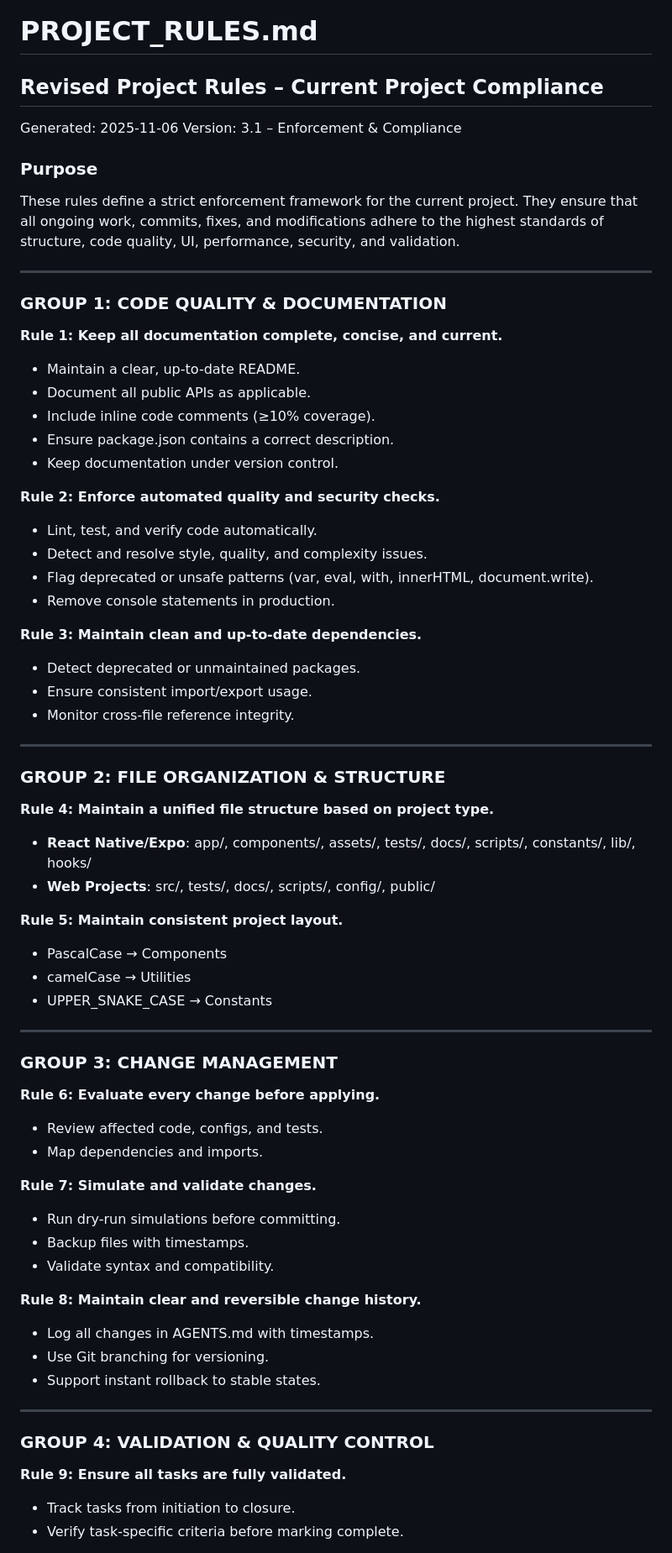
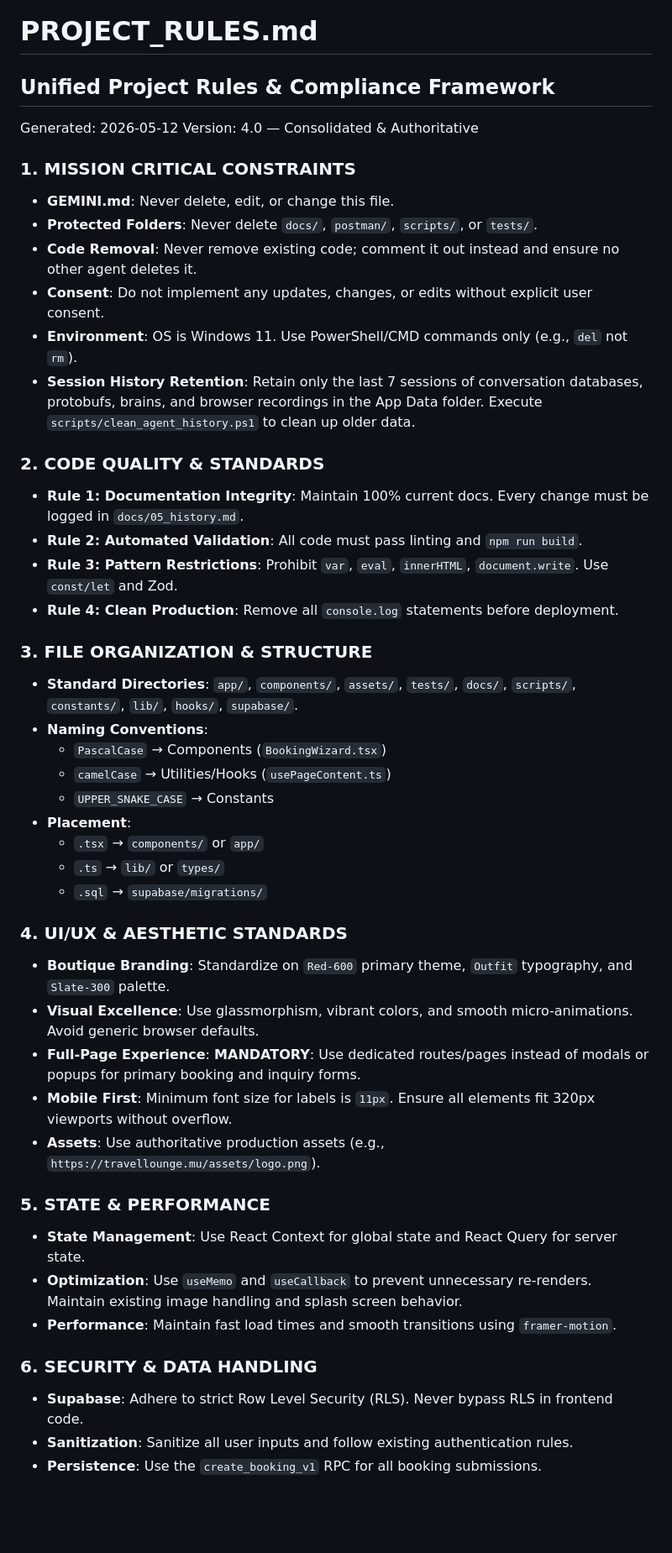
Before and after one commit to nivekneved/mobile-app, a Markdown page: PROJECT_RULES.md, the part around one of its changes. Shown at 84% size. GitHub-like rendering; blank space fills up the shorter version.

Commit message:
chore: update PROJECT_RULES.md

```diff
--- a/PROJECT_RULES.md
+++ b/PROJECT_RULES.md
@@ -1,65 +1,47 @@
 # PROJECT_RULES.md
-## Revised Project Rules – Current Project Compliance
-Generated: 2025-11-06
-Version: 3.1 – Enforcement & Compliance
+## Unified Project Rules & Compliance Framework
+Generated: 2026-05-12
+Version: 4.0 — Consolidated & Authoritative
 
-### Purpose
-These rules define a strict enforcement framework for the current project. They ensure that all ongoing work, commits, fixes, and modifications adhere to the highest standards of structure, code quality, UI, performance, security, and validation.
+### 1. MISSION CRITICAL CONSTRAINTS
+- **GEMINI.md**: Never delete, edit, or change this file.
+- **Protected Folders**: Never delete `docs/`, `postman/`, `scripts/`, or `tests/`.
+- **Code Removal**: Never remove existing code; comment it out instead and ensure no other agent deletes it.
+- **Consent**: Do not implement any updates, changes, or edits without explicit user consent.
+- **Environment**: OS is Windows 11. Use PowerShell/CMD commands only (e.g., `del` not `rm`).
+- **Session History Retention**: Retain only the last 7 sessions of conversation databases, protobufs, brains, and browser recordings in the App Data folder. Execute `scripts/clean_agent_history.ps1` to clean up older data.
 
----
+### 2. CODE QUALITY & STANDARDS
+- **Rule 1: Documentation Integrity**: Maintain 100% current docs. Every change must be logged in `docs/05_history.md`.
+- **Rule 2: Automated Validation**: All code must pass linting and `npm run build`.
+- **Rule 3: Pattern Restrictions**: Prohibit `var`, `eval`, `innerHTML`, `document.write`. Use `const/let` and Zod.
+- **Rule 4: Clean Production**: Remove all `console.log` statements before deployment.
 
-### GROUP 1: CODE QUALITY & DOCUMENTATION
-**Rule 1: Keep all documentation complete, concise, and current.**
-- Maintain a clear, up-to-date README.
-- Document all public APIs as applicable.
-- Include inline code comments (≥10% coverage).
-- Ensure package.json contains a correct description.
-- Keep documentation under version control.
+### 3. FILE ORGANIZATION & STRUCTURE
+- **Standard Directories**: `app/`, `components/`, `assets/`, `tests/`, `docs/`, `scripts/`, `constants/`, `lib/`, `hooks/`, `supabase/`.
+- **Naming Conventions**:
+  - `PascalCase` → Components (`BookingWizard.tsx`)
+  - `camelCase` → Utilities/Hooks (`usePageContent.ts`)
+  - `UPPER_SNAKE_CASE` → Constants
+- **Placement**:
+  - `.tsx` → `components/` or `app/`
+  - `.ts` → `lib/` or `types/`
+  - `.sql` → `supabase/migrations/`
 
-**Rule 2: Enforce automated quality and security checks.**
-- Lint, test, and verify code automatically.
-- Detect and resolve style, quality, and complexity issues.
-- Flag deprecated or unsafe patterns (var, eval, with, innerHTML, document.write).
-- Remove console statements in production.
+### 4. UI/UX & AESTHETIC STANDARDS
+- **Boutique Branding**: Standardize on `Red-600` primary theme, `Outfit` typography, and `Slate-300` palette.
+- **Visual Excellence**: Use glassmorphism, vibrant colors, and smooth micro-animations. Avoid generic browser defaults.
+- **Full-Page Experience**: **MANDATORY**: Use dedicated routes/pages instead of modals or popups for primary booking and inquiry forms.
+- **Mobile First**: Minimum font size for labels is `11px`. Ensure all elements fit 320px viewports without overflow.
+- **Assets**: Use authoritative production assets (e.g., `https://travellounge.mu/assets/logo.png`).
 
-**Rule 3: Maintain clean and up-to-date dependencies.**
-- Detect deprecated or unmaintained packages.
-- Ensure consistent import/export usage.
-- Monitor cross-file reference integrity.
+### 5. STATE & PERFORMANCE
+- **State Management**: Use React Context for global state and React Query for server state.
+- **Optimization**: Use `useMemo` and `useCallback` to prevent unnecessary re-renders. Maintain existing image handling and splash screen behavior.
+- **Performance**: Maintain fast load times and smooth transitions using `framer-motion`.
 
----
+### 6. SECURITY & DATA HANDLING
+- **Supabase**: Adhere to strict Row Level Security (RLS). Never bypass RLS in frontend code.
+- **Sanitization**: Sanitize all user inputs and follow existing authentication rules.
+- **Persistence**: Use the `create_booking_v1` RPC for all booking submissions.
 
-### GROUP 2: FILE ORGANIZATION & STRUCTURE
-**Rule 4: Maintain a unified file structure based on project type.**
-- **React Native/Expo**: app/, components/, assets/, tests/, docs/, scripts/, constants/, lib/, hooks/
-- **Web Projects**: src/, tests/, docs/, scripts/, config/, public/
-
-**Rule 5: Maintain consistent project layout.**
-- PascalCase → Components
-- camelCase → Utilities
-- UPPER_SNAKE_CASE → Constants
-
----
-
-### GROUP 3: CHANGE MANAGEMENT
-**Rule 6: Evaluate every change before applying.**
-- Review affected code, configs, and tests.
-- Map dependencies and imports.
-
-**Rule 7: Simulate and validate changes.**
-- Run dry-run simulations before committing.
-- Backup files with timestamps.
-- Validate syntax and compatibility.
-
-**Rule 8: Maintain clear and reversible change history.**
-- Log all changes in AGENTS.md with timestamps.
-- Use Git branching for versioning.
-- Support instant rollback to stable states.
-
----
-
-### GROUP 4: VALIDATION & QUALITY CONTROL
-**Rule 9: Ensure all tasks are fully validated.**
-- Track tasks from initiation to closure.
-- Verify task-specific criteria before marking complete.
-
```
Also changed, not shown: other parts of PROJECT_RULES.md (+10 -28 lines).
